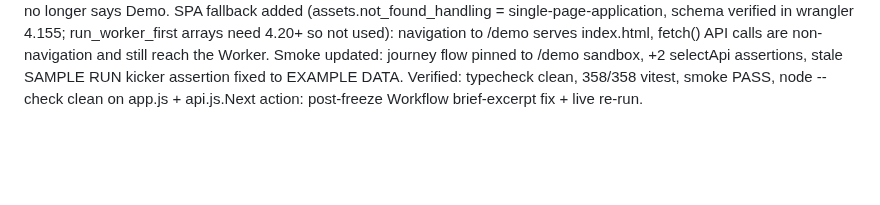
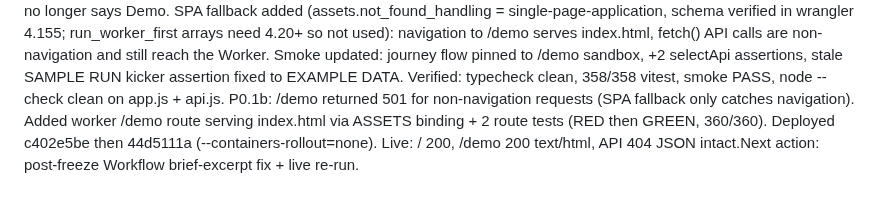
Before and after one commit to arinafoodshq/prospect-research, a Markdown page: progress.md, the part around the change. GitHub-like rendering; blank space fills up the shorter version.

Commit message:
Record V2 P0.1 ship: commits + deploys c402e5be/44d5111a + live validation

```diff
--- a/progress.md
+++ b/progress.md
@@ -941,4 +941,10 @@ are non-navigation and still reach the Worker. Smoke updated:
 journey flow pinned to /demo sandbox, +2 selectApi assertions,
 stale SAMPLE RUN kicker assertion fixed to EXAMPLE DATA.
 Verified: typecheck clean, 358/358 vitest, smoke PASS, node --check
-clean on app.js + api.js.Next action: post-freeze Workflow brief-excerpt fix + live re-run.
+clean on app.js + api.js.
+P0.1b: /demo returned 501 for non-navigation requests (SPA fallback
+only catches navigation). Added worker /demo route serving
+index.html via ASSETS binding + 2 route tests (RED then GREEN,
+360/360). Deployed c402e5be then 44d5111a
+(--containers-rollout=none). Live: / 200, /demo 200 text/html,
+API 404 JSON intact.Next action: post-freeze Workflow brief-excerpt fix + live re-run.
```
